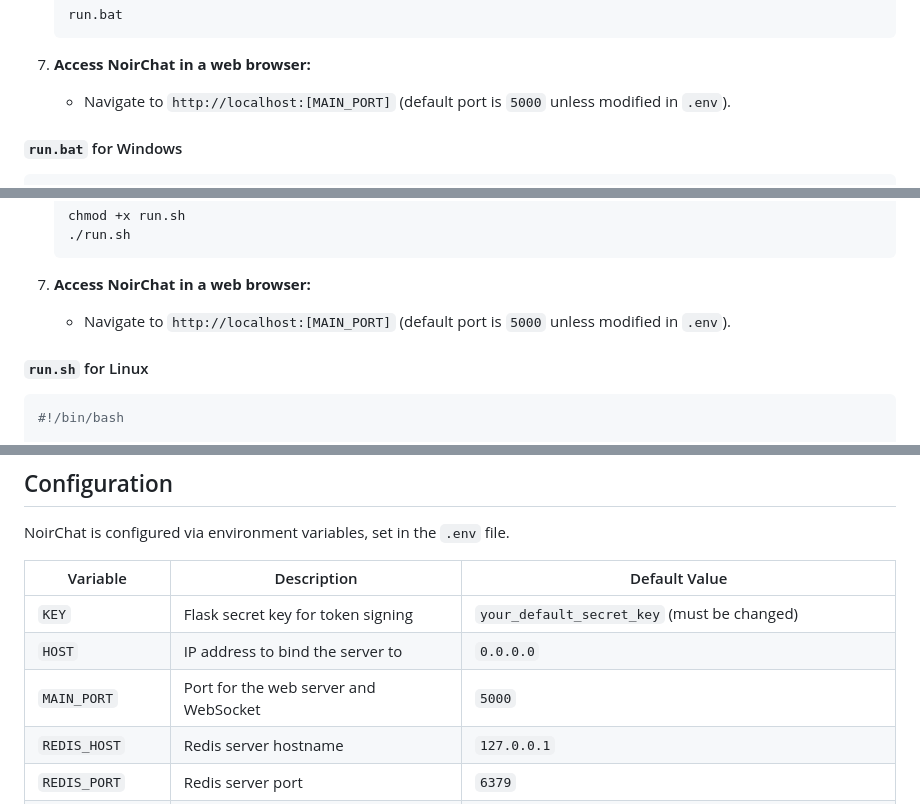
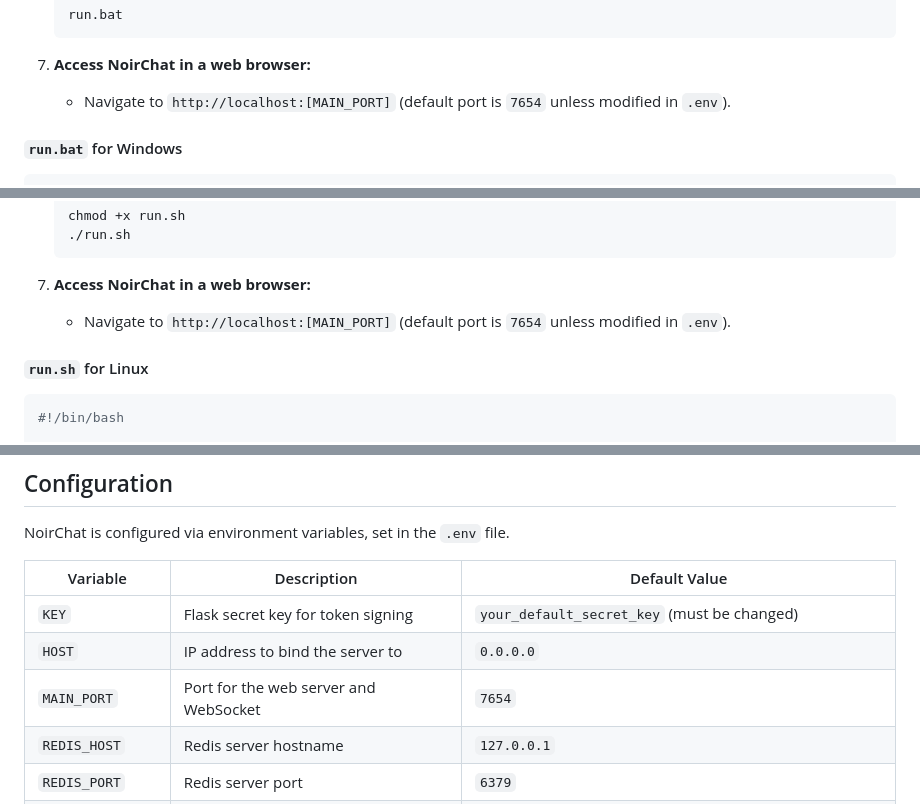
Before and after one commit to ugine-bor/NoirChat, a Markdown page: README.md, 3 parts joined by grey strips. Rendered like a GitHub page.

````diff
--- a/README.md
+++ b/README.md
@@ -72,7 +72,7 @@ Choose the version appropriate for your operating system:
    ```
 
 7. **Access NoirChat in a web browser:**
-    * Navigate to `http://localhost:[MAIN_PORT]` (default port is `5000` unless modified in `.env`).
+    * Navigate to `http://localhost:[MAIN_PORT]` (default port is `7654` unless modified in `.env`).
 
 #### `run.bat` for Windows
 
@@ -131,7 +131,7 @@ endlocal
    ```
 
 7. **Access NoirChat in a web browser:**
-    * Navigate to `http://localhost:[MAIN_PORT]` (default port is `5000` unless modified in `.env`).
+    * Navigate to `http://localhost:[MAIN_PORT]` (default port is `7654` unless modified in `.env`).
 
 #### `run.sh` for Linux
 
@@ -211,7 +211,7 @@ NoirChat is configured via environment variables, set in the `.env` file.
 |------------------|----------------------------------------------------|--------------------------------------------------------------------|
 | `KEY`            | Flask secret key for token signing                 | `your_default_secret_key` (must be changed)                        |
 | `HOST`           | IP address to bind the server to                   | `0.0.0.0`                                                          |
-| `MAIN_PORT`      | Port for the web server and WebSocket              | `5000`                                                             |
+| `MAIN_PORT`      | Port for the web server and WebSocket              | `7654`                                                             |
 | `REDIS_HOST`     | Redis server hostname                              | `127.0.0.1`                                                        |
 | `REDIS_PORT`     | Redis server port                                  | `6379`                                                             |
 | `REDIS_PASS`     | Redis server password (if any)                     | `None`                                                             |
````
Also changed, not shown: other parts of README.md (+5 -5 lines).
